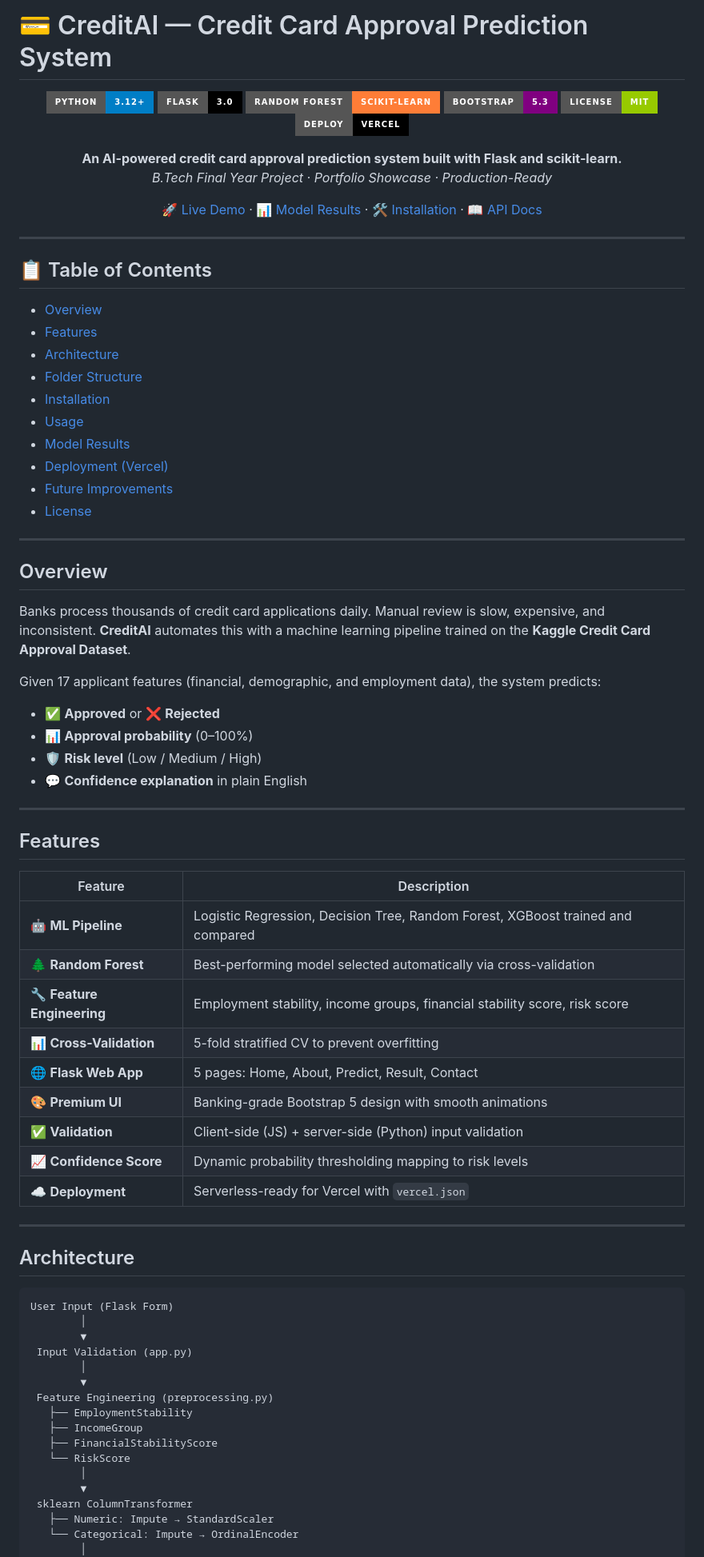
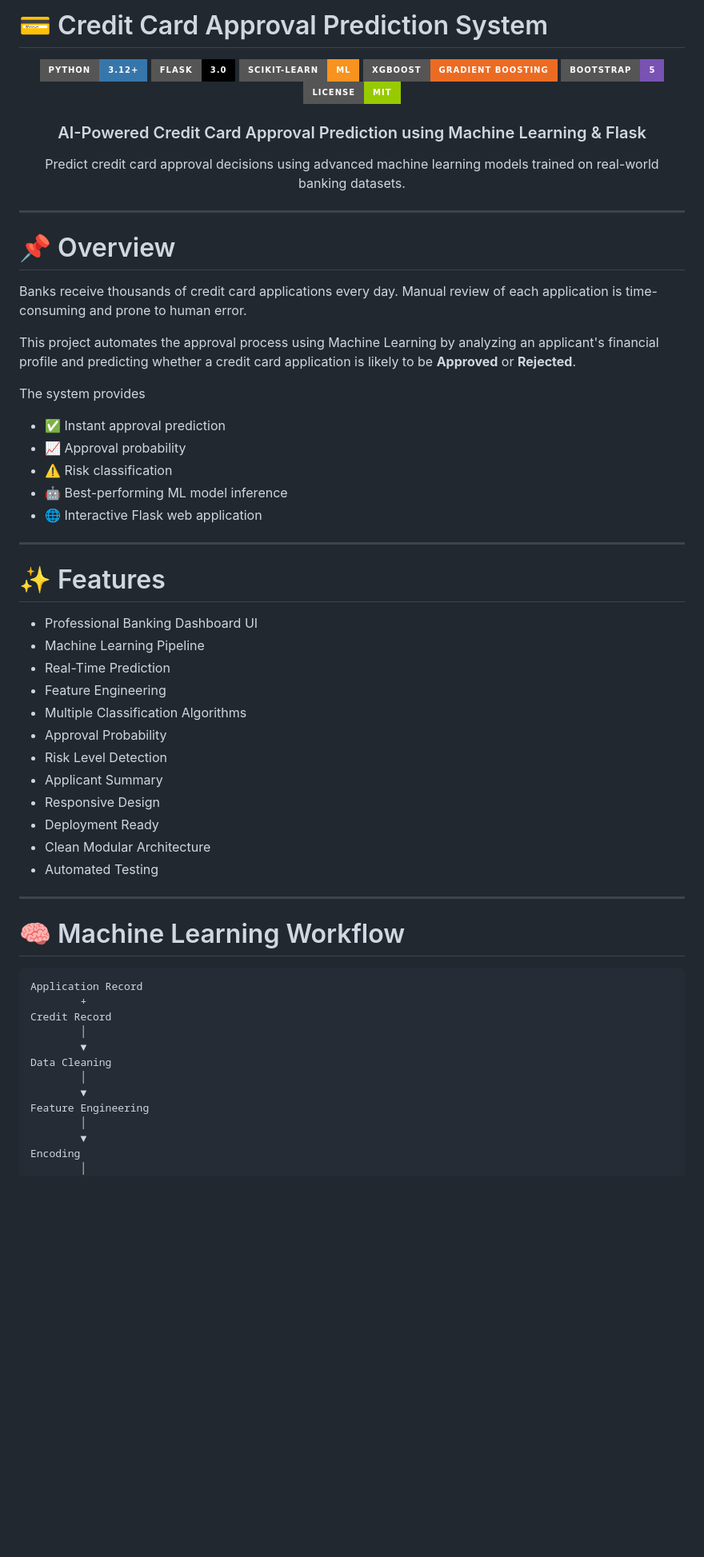
Before and after one commit to moramrashmi/Credit-Card-Approval-Prediction-System, a Markdown page: README.md, the part around one of its changes. Shown at 80% size. GitHub-like rendering; badges without logos; blank space fills up the shorter version.

````diff
--- a/README.md
+++ b/README.md
@@ -1,84 +1,69 @@
-# 💳 CreditAI — Credit Card Approval Prediction System
+# 💳 Credit Card Approval Prediction System
 
 <div align="center">
 
-![Python](https://img.shields.io/badge/Python-3.12+-blue?style=for-the-badge&logo=python)
-![Flask](https://img.shields.io/badge/Flask-3.0-black?style=for-the-badge&logo=flask)
-![Random Forest](https://img.shields.io/badge/Random_Forest-scikit--learn-orange?style=for-the-badge)
-![Bootstrap](https://img.shields.io/badge/Bootstrap-5.3-purple?style=for-the-badge&logo=bootstrap)
+![Python](https://img.shields.io/badge/Python-3.12+-3776AB?style=for-the-badge&logo=python&logoColor=white)
+![Flask](https://img.shields.io/badge/Flask-3.0-000000?style=for-the-badge&logo=flask)
+![Scikit Learn](https://img.shields.io/badge/Scikit--Learn-ML-F7931E?style=for-the-badge&logo=scikitlearn)
+![XGBoost](https://img.shields.io/badge/XGBoost-Gradient%20Boosting-EC6B23?style=for-the-badge)
+![Bootstrap](https://img.shields.io/badge/Bootstrap-5-7952B3?style=for-the-badge&logo=bootstrap)
 ![License](https://img.shields.io/badge/License-MIT-green?style=for-the-badge)
-![Vercel](https://img.shields.io/badge/Deploy-Vercel-black?style=for-the-badge&logo=vercel)
 
-**An AI-powered credit card approval prediction system built with Flask and scikit-learn.**
-*B.Tech Final Year Project · Portfolio Showcase · Production-Ready*
+### AI-Powered Credit Card Approval Prediction using Machine Learning & Flask
 
-[🚀 Live Demo](#) · [📊 Model Results](#model-results) · [🛠 Installation](#installation) · [📖 API Docs](#backend-api)
+Predict credit card approval decisions using advanced machine learning models trained on real-world banking datasets.
 
 </div>
 
 ---
 
-## 📋 Table of Contents
+# 📌 Overview
 
-- [Overview](#overview)
-- [Features](#features)
-- [Architecture](#architecture)
-- [Folder Structure](#folder-structure)
-- [Installation](#installation)
-- [Usage](#usage)
-- [Model Results](#model-results)
-- [Deployment (Vercel)](#deployment-vercel)
-- [Future Improvements](#future-improvements)
-- [License](#license)
+Banks receive thousands of credit card applications every day. Manual review of each application is time-consuming and prone to human error.
+
+This project automates the approval process using Machine Learning by analyzing an applicant's financial profile and predicting whether a credit card application is likely to be **Approved** or **Rejected**.
+
+The system provides
+
+- ✅ Instant approval prediction
+- 📈 Approval probability
+- ⚠️ Risk classification
+- 🤖 Best-performing ML model inference
+- 🌐 Interactive Flask web application
 
 ---
 
-## Overview
+# ✨ Features
 
-Banks process thousands of credit card applications daily. Manual review is slow, expensive, and inconsistent. **CreditAI** automates this with a machine learning pipeline trained on the **Kaggle Credit Card Approval Dataset**.
-
-Given 17 applicant features (financial, demographic, and employment data), the system predicts:
-- ✅ **Approved** or ❌ **Rejected**
-- 📊 **Approval probability** (0–100%)
-- 🛡️ **Risk level** (Low / Medium / High)
-- 💬 **Confidence explanation** in plain English
+- Professional Banking Dashboard UI
+- Machine Learning Pipeline
+- Real-Time Prediction
+- Feature Engineering
+- Multiple Classification Algorithms
+- Approval Probability
+- Risk Level Detection
+- Applicant Summary
+- Responsive Design
+- Deployment Ready
+- Clean Modular Architecture
+- Automated Testing
 
 ---
 
-## Features
+# 🧠 Machine Learning Workflow
 
-| Feature | Description |
-|---|---|
-| 🤖 **ML Pipeline** | Logistic Regression, Decision Tree, Random Forest, XGBoost trained and compared |
-| 🌲 **Random Forest** | Best-performing model selected automatically via cross-validation |
-| 🔧 **Feature Engineering** | Employment stability, income groups, financial stability score, risk score |
-| 📊 **Cross-Validation** | 5-fold stratified CV to prevent overfitting |
-| 🌐 **Flask Web App** | 5 pages: Home, About, Predict, Result, Contact |
-| 🎨 **Premium UI** | Banking-grade Bootstrap 5 design with smooth animations |
-| ✅ **Validation** | Client-side (JS) + server-side (Python) input validation |
-| 📈 **Confidence Score** | Dynamic probability thresholding mapping to risk levels |
-| ☁️ **Deployment** | Serverless-ready for Vercel with `vercel.json` |
-
----
-
-## Architecture
-
-```
-User Input (Flask Form)
+```text
+Application Record
+        +
+Credit Record
         │
         ▼
- Input Validation (app.py)
+Data Cleaning
         │
         ▼
- Feature Engineering (preprocessing.py)
-   ├── EmploymentStability
-   ├── IncomeGroup
-   ├── FinancialStabilityScore
-   └── RiskScore
+Feature Engineering
         │
         ▼
- sklearn ColumnTransformer
-   ├── Numeric: Impute → StandardScaler
-   └── Categorical: Impute → OrdinalEncoder
+Encoding
         │
         ▼
````
Also changed, not shown: other parts of README.md (+293 -100 lines).
